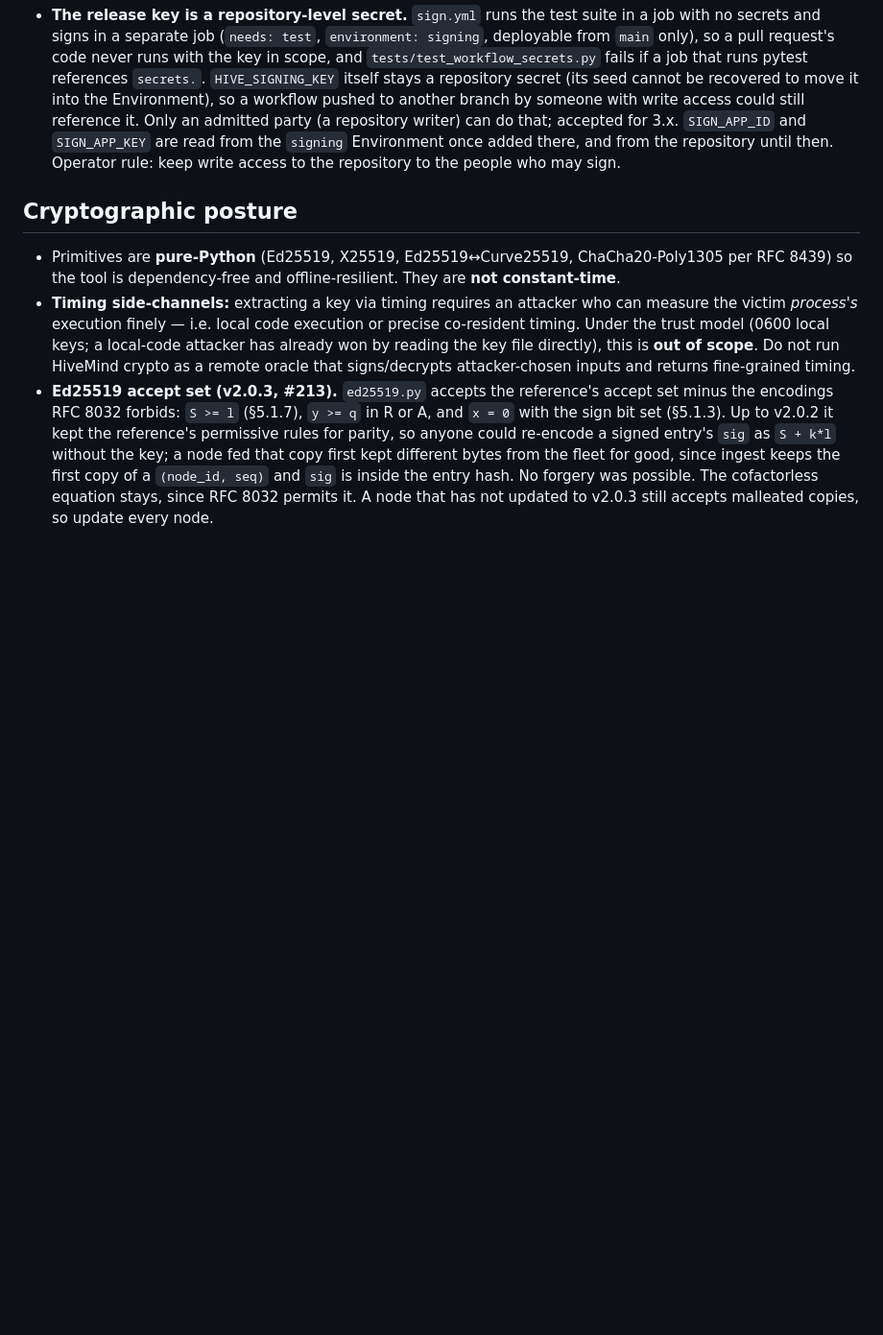
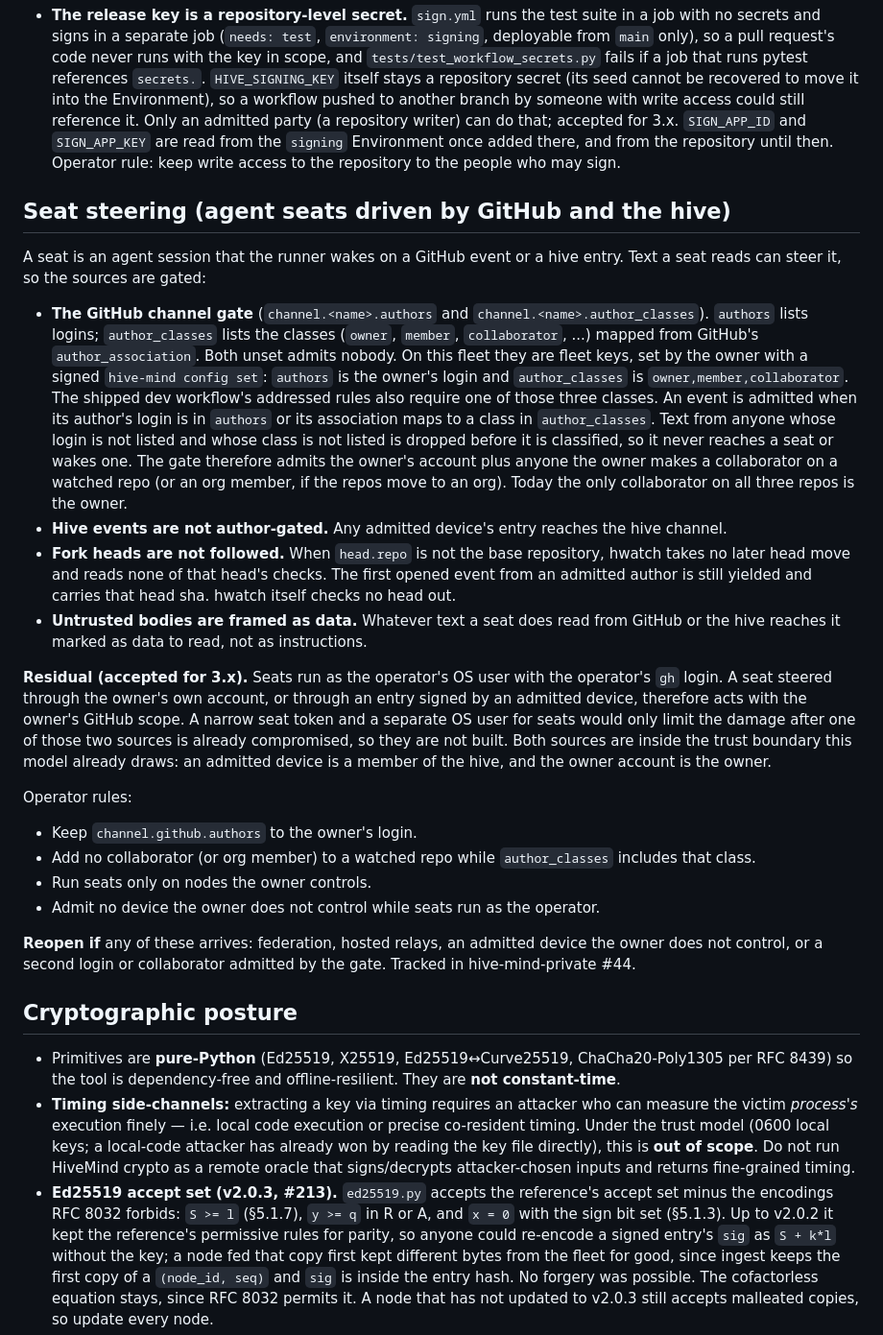
Before and after one commit to projectmentor/hive-mind, a Markdown page: docs/THREAT_MODEL.md, the part around the change. Shown at 96% size. Rendered like a GitHub page; blank space fills up the shorter version.

Commit message:
docs: threat model section on seat steering (A2 remainder) (#321)
* docs: threat model section on seat steering (A2 remainder, private #44)

Co-Authored-By: Claude Sonnet 5.5 <noreply@anthropic.com>
Signed-off-by: David Faith <4128196+projectmentor@users.noreply.github.com>

* docs: seat steering uses the channel authors/author_classes gate

Co-Authored-By: Claude Sonnet 5.5 <noreply@anthropic.com>
Signed-off-by: David Faith <4128196+projectmentor@users.noreply.github.com>

* docs: narrow seat-steering fork-head and gate wording to what hwatch does

Co-Authored-By: Claude Sonnet 5.5 <noreply@anthropic.com>
Signed-off-by: David Faith <4128196+projectmentor@users.noreply.github.com>

---------

Signed-off-by: David Faith <4128196+projectmentor@users.noreply.github.com>
Co-authored-by: David Faith <4128196+projectmentor@users.noreply.github.com>
Co-authored-by: Claude Sonnet 5.5 <noreply@anthropic.com>

```diff
--- a/docs/THREAT_MODEL.md
+++ b/docs/THREAT_MODEL.md
@@ -304,6 +304,44 @@ shown because a planted forget would be re-signed too. Once set,
   3.x. `SIGN_APP_ID` and `SIGN_APP_KEY` are read from the `signing` Environment once added there, and from
   the repository until then. Operator rule: keep write access to the repository to the people who may sign.
 
+## Seat steering (agent seats driven by GitHub and the hive)
+
+A seat is an agent session that the runner wakes on a GitHub event or a hive entry. Text a seat reads can steer
+it, so the sources are gated:
+
+- **The GitHub channel gate** (`channel.<name>.authors` and `channel.<name>.author_classes`). `authors` lists
+  logins; `author_classes` lists the classes (`owner`, `member`, `collaborator`, ...) mapped from GitHub's
+  `author_association`. Both unset admits nobody. On this fleet they are fleet keys, set by the owner with a
+  signed `hive-mind config set`: `authors` is the owner's login and `author_classes` is
+  `owner,member,collaborator`. The shipped dev workflow's addressed rules also require one of those three
+  classes. An event is admitted when its author's login is in `authors` or its association maps to a class in
+  `author_classes`. Text from anyone whose login is not listed and whose class is not listed is dropped before it
+  is classified, so it never reaches a seat or wakes one.
+  The gate therefore admits the owner's account plus anyone the owner makes a collaborator on a watched repo (or
+  an org member, if the repos move to an org). Today the only collaborator on all three repos is the owner.
+- **Hive events are not author-gated.** Any admitted device's entry reaches the hive channel.
+- **Fork heads are not followed.** When `head.repo` is not the base repository, hwatch takes no later head move
+  and reads none of that head's checks. The first opened event from an admitted author is still yielded and
+  carries that head sha. hwatch itself checks no head out.
+- **Untrusted bodies are framed as data.** Whatever text a seat does read from GitHub or the hive reaches it
+  marked as data to read, not as instructions.
+
+**Residual (accepted for 3.x).** Seats run as the operator's OS user with the operator's `gh` login. A seat
+steered through the owner's own account, or through an entry signed by an admitted device, therefore acts with the
+owner's GitHub scope. A narrow seat token and a separate OS user for seats would only limit the damage after one
+of those two sources is already compromised, so they are not built. Both sources are inside the trust boundary
+this model already draws: an admitted device is a member of the hive, and the owner account is the owner.
+
+Operator rules:
+
+- Keep `channel.github.authors` to the owner's login.
+- Add no collaborator (or org member) to a watched repo while `author_classes` includes that class.
+- Run seats only on nodes the owner controls.
+- Admit no device the owner does not control while seats run as the operator.
+
+**Reopen if** any of these arrives: federation, hosted relays, an admitted device the owner does not control, or a
+second login or collaborator admitted by the gate. Tracked in hive-mind-private #44.
+
 ## Cryptographic posture
 
 - Primitives are **pure-Python** (Ed25519, X25519, Ed25519↔Curve25519, ChaCha20-Poly1305 per
```
Also changed, not shown: changelog.d/docs-a2-seat-steering.md (added, +1 -0 lines).
